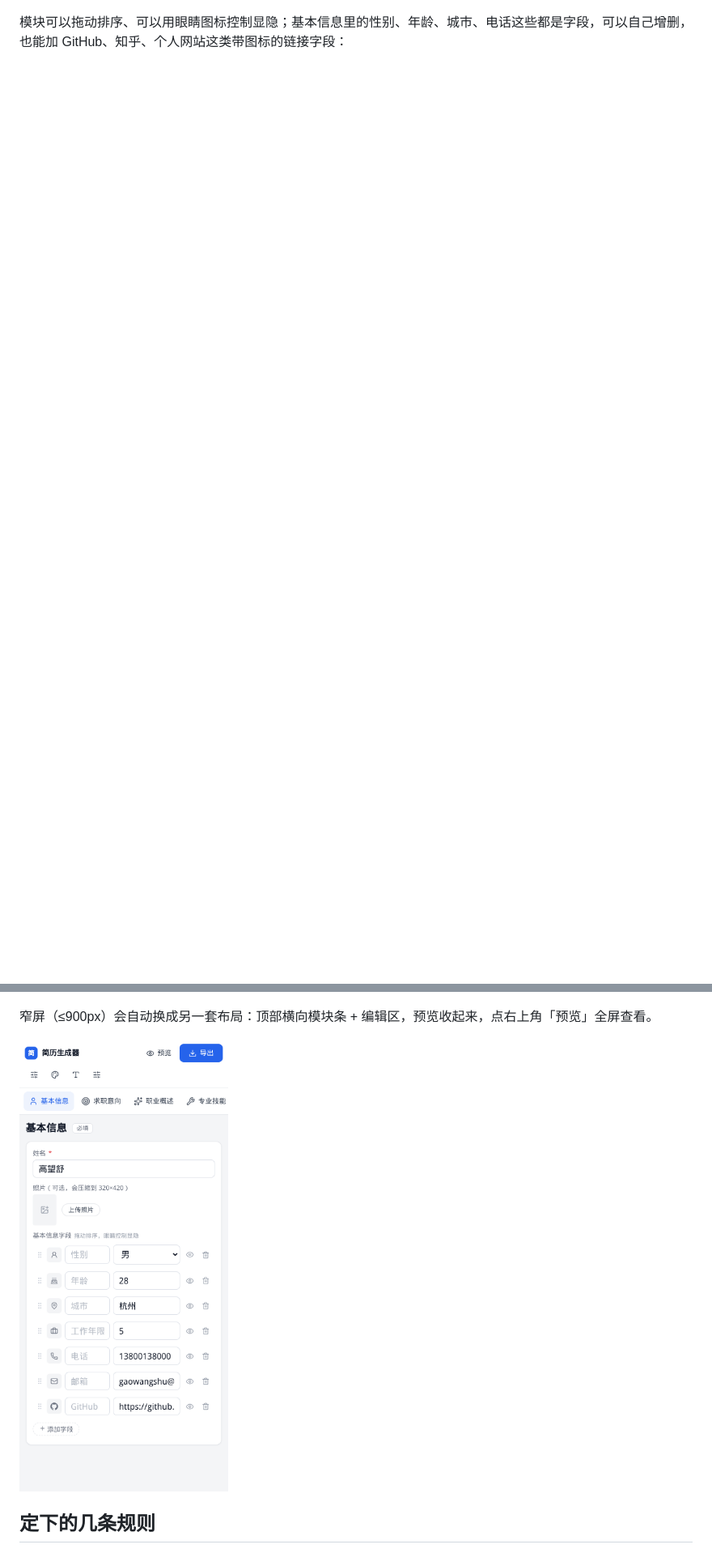
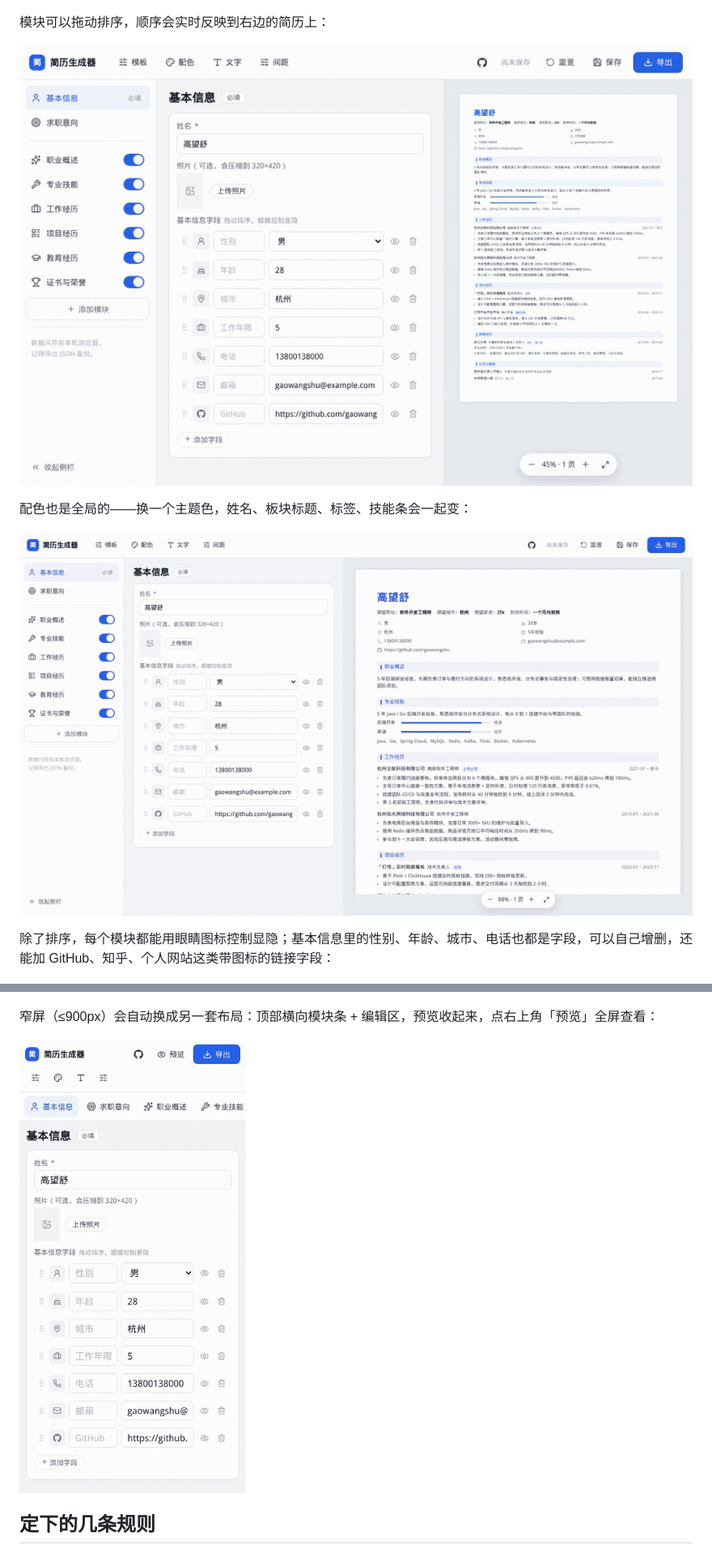
Before and after one commit to cy-wwyy/resume-forge, a Markdown page: docs/blog-post.md, 2 parts joined by grey strips. Shown at 81% size. Rendered like a GitHub page; pictures changed too: docs/gifs/drag-sort.gif (added), docs/gifs/mobile-preview.gif (added), docs/gifs/theme.gif (added); blank space fills up the shorter version.

Commit message:
docs: 补三张演示 GIF（拖动排序 / 换配色 / 移动端预览）
录制脚本 scripts/record-gifs.mjs：Playwright 录 webm，ffmpeg 转 GIF。

```diff
--- a/docs/blog-post.md
+++ b/docs/blog-post.md
@@ -16,13 +16,21 @@
 
 ![桌面端界面](https://raw.githubusercontent.com/cy-wwyy/resume-forge/main/docs/screenshot.png)
 
-模块可以拖动排序、可以用眼睛图标控制显隐；基本信息里的性别、年龄、城市、电话这些都是字段，可以自己增删，也能加 GitHub、知乎、个人网站这类带图标的链接字段：
+模块可以拖动排序，顺序会实时反映到右边的简历上：
+
+![拖动排序](https://raw.githubusercontent.com/cy-wwyy/resume-forge/main/docs/gifs/drag-sort.gif)
+
+配色也是全局的——换一个主题色，姓名、板块标题、标签、技能条会一起变：
+
+![切换配色](https://raw.githubusercontent.com/cy-wwyy/resume-forge/main/docs/gifs/theme.gif)
+
+除了排序，每个模块都能用眼睛图标控制显隐；基本信息里的性别、年龄、城市、电话也都是字段，可以自己增删，还能加 GitHub、知乎、个人网站这类带图标的链接字段：
 
 ![字段类型](https://raw.githubusercontent.com/cy-wwyy/resume-forge/main/docs/field-types.png)
 
-窄屏（≤900px）会自动换成另一套布局：顶部横向模块条 + 编辑区，预览收起来，点右上角「预览」全屏查看。
+窄屏（≤900px）会自动换成另一套布局：顶部横向模块条 + 编辑区，预览收起来，点右上角「预览」全屏查看：
 
-![移动端](https://raw.githubusercontent.com/cy-wwyy/resume-forge/main/docs/mobile.png)
+![移动端预览](https://raw.githubusercontent.com/cy-wwyy/resume-forge/main/docs/gifs/mobile-preview.gif)
 
 ## 定下的几条规则
 
```
Also changed, not shown: 1 other file.
